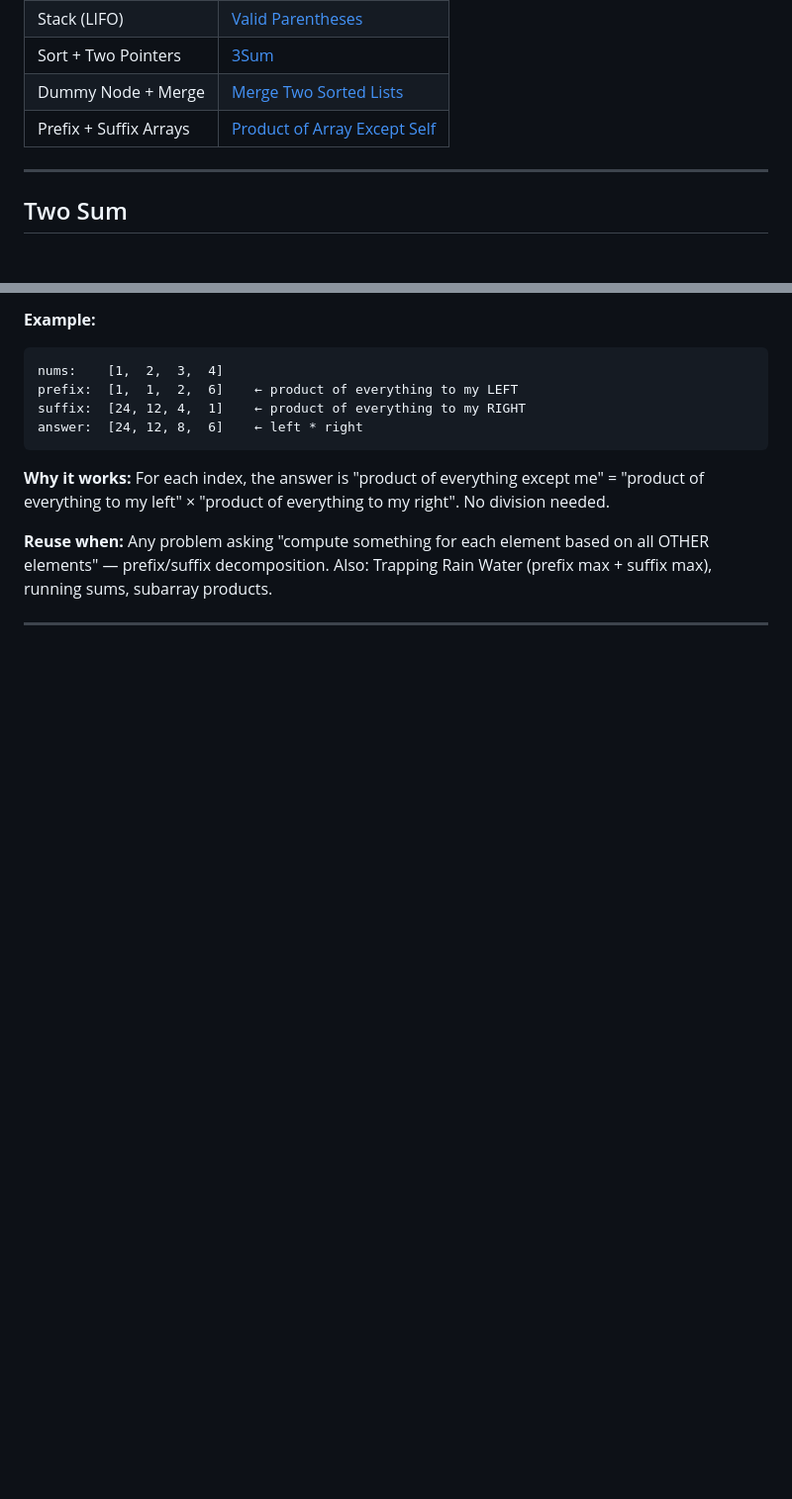
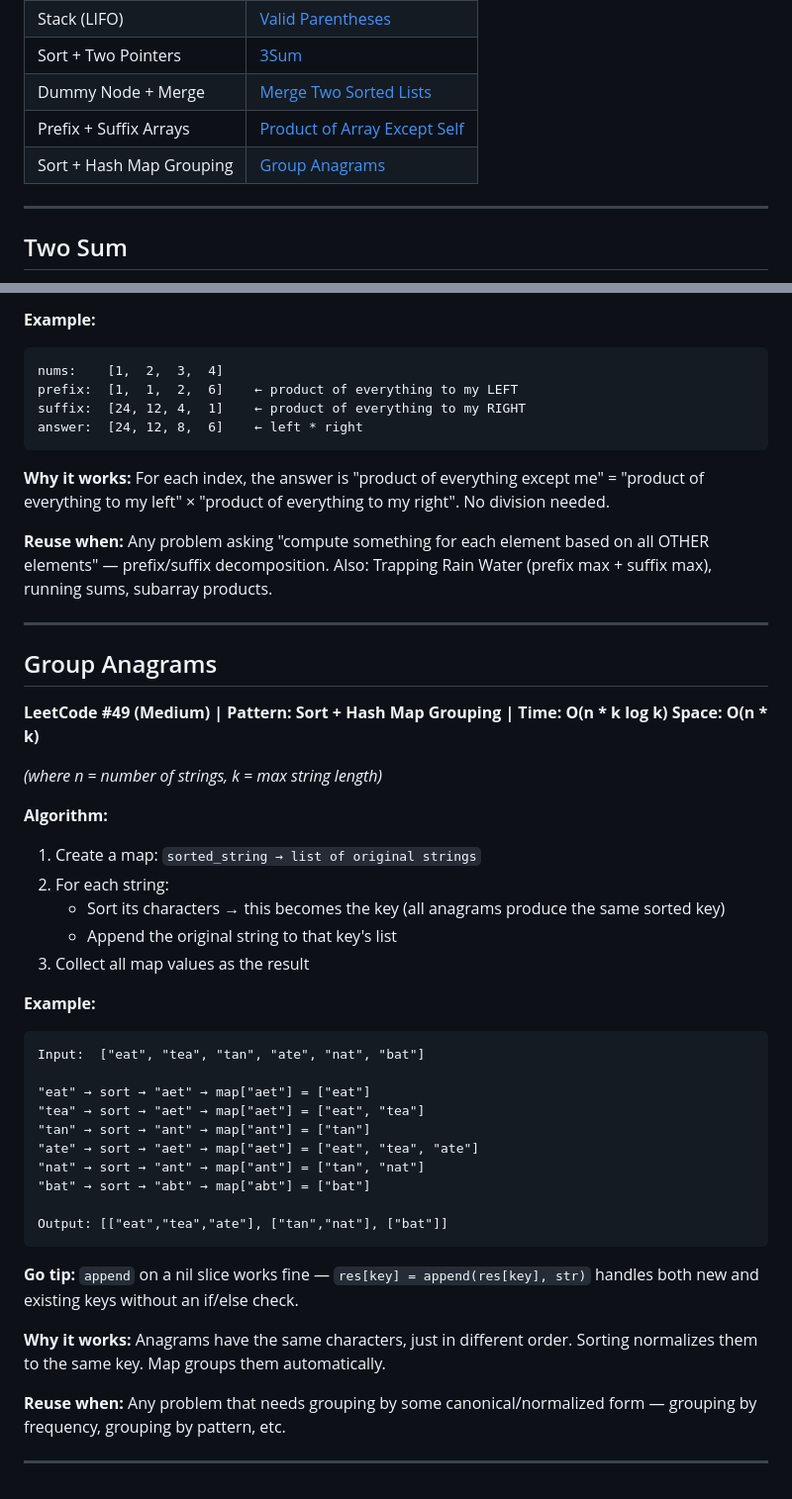
Before and after one commit to rmdhanush/interview-prep, a Markdown page: dsa-solutions.md, 2 parts joined by grey strips. Shown at 99% size. GitHub-like rendering; blank space fills up the shorter version.

Commit message:
add Group Anagrams — sort + hash map grouping pattern
Co-Authored-By: Claude Opus 4.6 (1M context) <noreply@anthropic.com>

````diff
--- a/dsa-solutions.md
+++ b/dsa-solutions.md
@@ -13,6 +13,7 @@
 | Sort + Two Pointers | [3Sum](#3sum) |
 | Dummy Node + Merge | [Merge Two Sorted Lists](#merge-two-sorted-lists) |
 | Prefix + Suffix Arrays | [Product of Array Except Self](#product-of-array-except-self) |
+| Sort + Hash Map Grouping | [Group Anagrams](#group-anagrams) |
 
 ---
 
@@ -115,4 +116,39 @@ answer:  [24, 12, 8,  6]    ← left * right
 
 ---
 
+## Group Anagrams
+
+**LeetCode #49 (Medium) | Pattern: Sort + Hash Map Grouping | Time: O(n * k log k) Space: O(n * k)**
+
+*(where n = number of strings, k = max string length)*
+
+**Algorithm:**
+1. Create a map: `sorted_string → list of original strings`
+2. For each string:
+   - Sort its characters → this becomes the key (all anagrams produce the same sorted key)
+   - Append the original string to that key's list
+3. Collect all map values as the result
+
+**Example:**
+```
+Input:  ["eat", "tea", "tan", "ate", "nat", "bat"]
+
+"eat" → sort → "aet" → map["aet"] = ["eat"]
+"tea" → sort → "aet" → map["aet"] = ["eat", "tea"]
+"tan" → sort → "ant" → map["ant"] = ["tan"]
+"ate" → sort → "aet" → map["aet"] = ["eat", "tea", "ate"]
+"nat" → sort → "ant" → map["ant"] = ["tan", "nat"]
+"bat" → sort → "abt" → map["abt"] = ["bat"]
+
+Output: [["eat","tea","ate"], ["tan","nat"], ["bat"]]
+```
+
+**Go tip:** `append` on a nil slice works fine — `res[key] = append(res[key], str)` handles both new and existing keys without an if/else check.
+
+**Why it works:** Anagrams have the same characters, just in different order. Sorting normalizes them to the same key. Map groups them automatically.
+
+**Reuse when:** Any problem that needs grouping by some canonical/normalized form — grouping by frequency, grouping by pattern, etc.
+
+---
+
 <!-- Add new problems below this line -->
````
